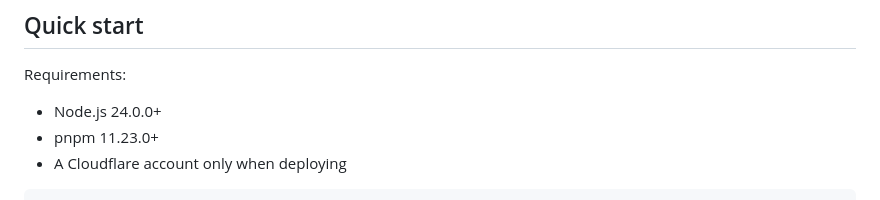
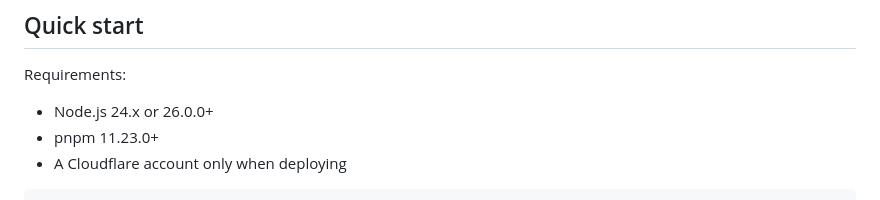
Before and after one commit to nota9x/StarryBio, a Markdown page: README.md, the part around the change. Drawn GitHub-style.

Commit message:
docs: clarify Node support for Vitest 5

```diff
--- a/README.md
+++ b/README.md
@@ -30,7 +30,7 @@ StarryBio is one static profile site per installation. It has no built-in accoun
 
 Requirements:
 
-- Node.js 24.0.0+
+- Node.js 24.x or 26.0.0+
 - pnpm 11.23.0+
 - A Cloudflare account only when deploying
 
```
